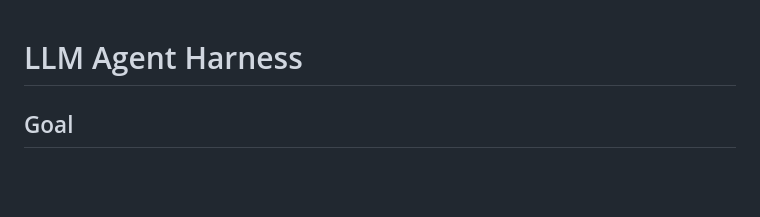
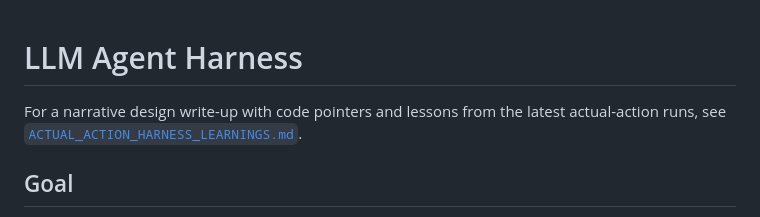
Before and after one commit to LK-maker-007/d20bench, a Markdown page: docs/LLM_HARNESS.md, the part around the change. Rendered like a GitHub page; blank space fills up the shorter version.

Commit message:
Document actual-action harness learnings

```diff
--- a/docs/LLM_HARNESS.md
+++ b/docs/LLM_HARNESS.md
@@ -1,4 +1,8 @@
 # LLM Agent Harness
+
+For a narrative design write-up with code pointers and lessons from the latest
+actual-action runs, see
+[`ACTUAL_ACTION_HARNESS_LEARNINGS.md`](ACTUAL_ACTION_HARNESS_LEARNINGS.md).
 
 ## Goal
 
```
Also changed, not shown: docs/ACTUAL_ACTION_HARNESS_LEARNINGS.md (added, +596 -0 lines).
